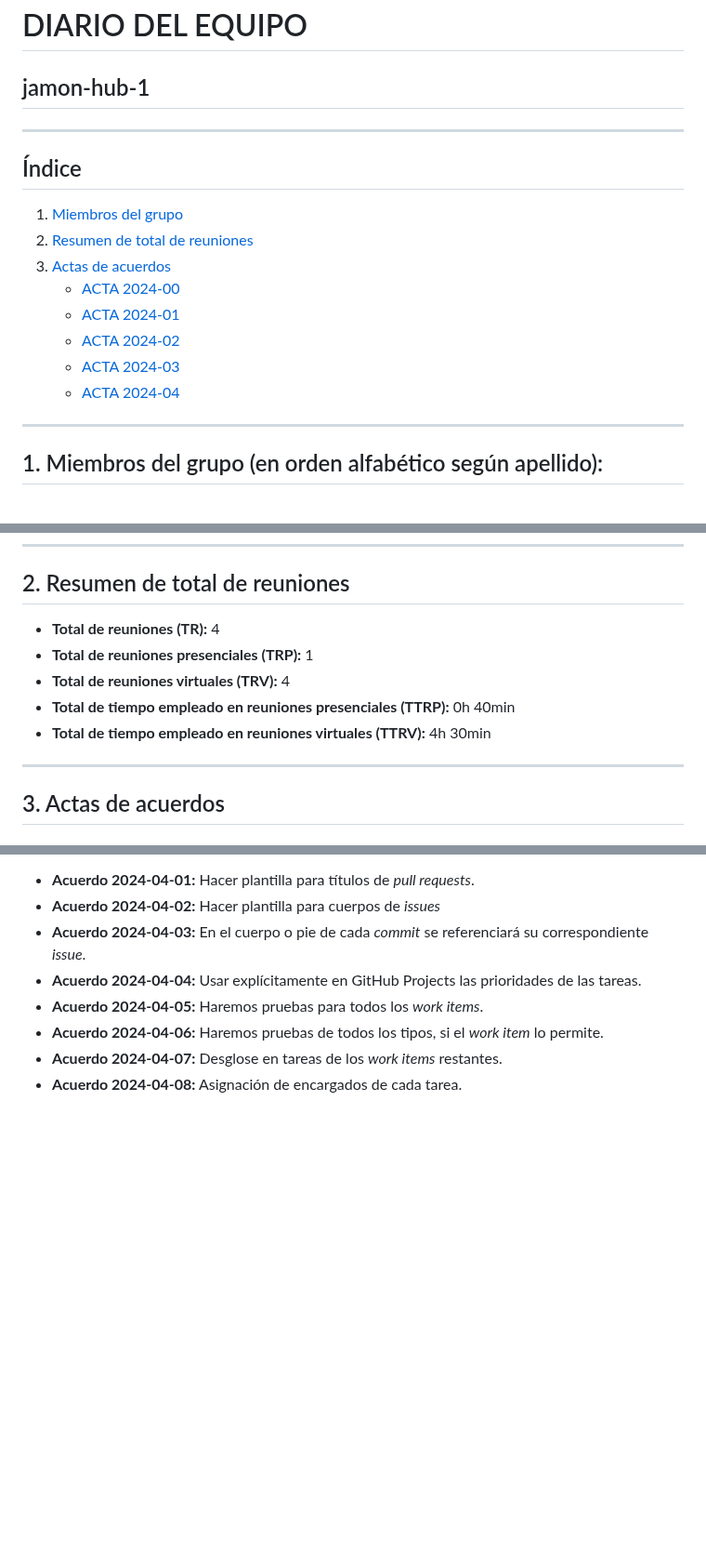
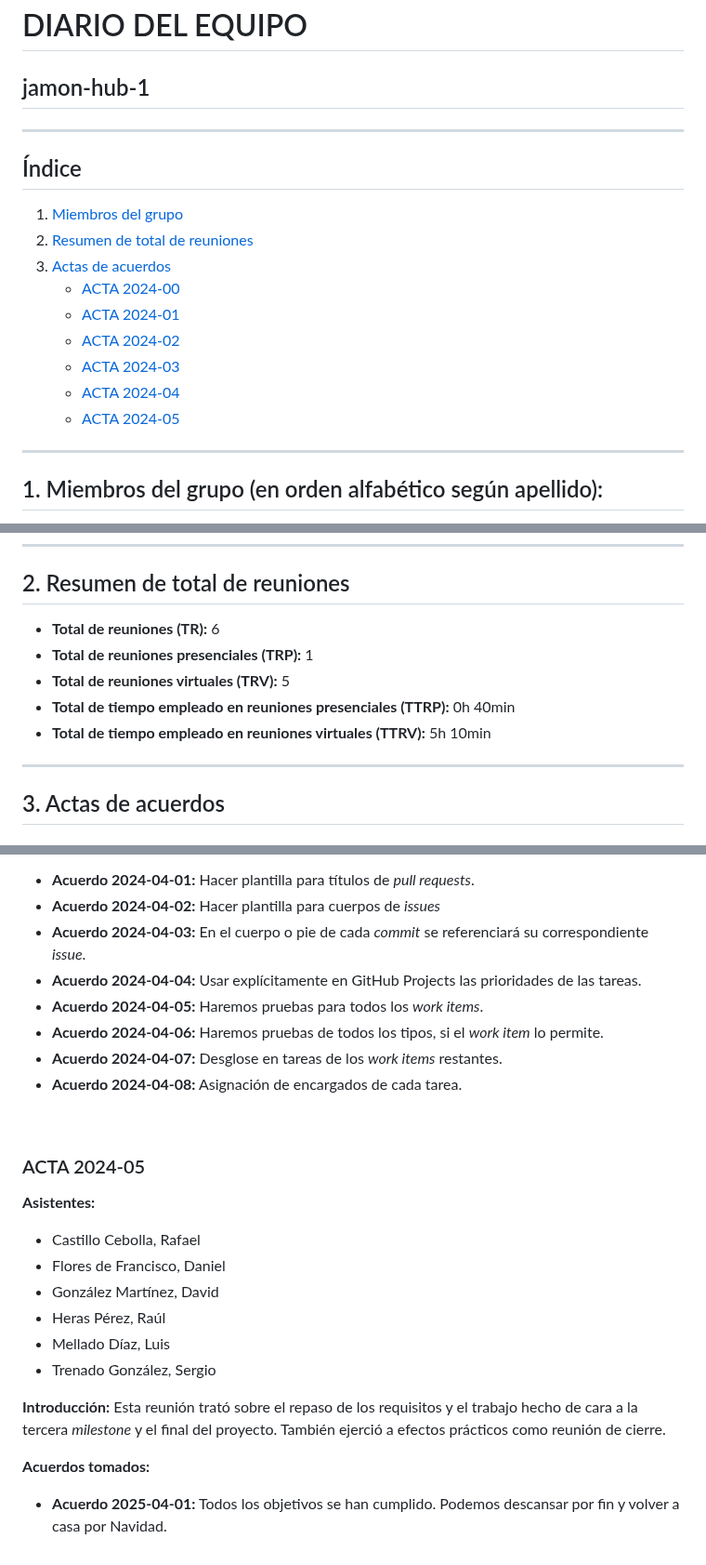
Before and after one commit to davidgonmar/uvlhub-egc, a Markdown page: documentation/g1/Diario_del_equipo-G1.md, 3 parts joined by grey strips. Shown at 93% size. Rendered like a GitHub page; blank space fills up the shorter version.

Commit message:
docs: add final meeting to 'Diario del equipo'

```diff
--- a/documentation/g1/Diario_del_equipo-G1.md
+++ b/documentation/g1/Diario_del_equipo-G1.md
@@ -21,7 +21,6 @@
 ## jamon-hub-1
 
 
-
 ---
 
 
@@ -35,6 +34,7 @@
    - [ACTA 2024-02](#acta-2024-02)
    - [ACTA 2024-03](#acta-2024-03)
    - [ACTA 2024-04](#acta-2024-04)
+   - [ACTA 2024-05](#acta-2024-05)
 
 
 ---
@@ -53,11 +53,11 @@
 
 
 ## 2. Resumen de total de reuniones
-- **Total de reuniones (TR):** 4
+- **Total de reuniones (TR):** 6
 - **Total de reuniones presenciales (TRP):** 1
-- **Total de reuniones virtuales (TRV):** 4
+- **Total de reuniones virtuales (TRV):** 5
 - **Total de tiempo empleado en reuniones presenciales (TTRP):** 0h 40min
-- **Total de tiempo empleado en reuniones virtuales (TTRV):** 4h 30min
+- **Total de tiempo empleado en reuniones virtuales (TTRV):** 5h 10min
 
 
 ---
@@ -205,3 +205,23 @@ Esta reunión trató sobre la implementación del feedback de la segunda _milest
 - **Acuerdo 2024-04-06:** Haremos pruebas de todos los tipos, si el _work item_ lo permite.
 - **Acuerdo 2024-04-07:** Desglose en tareas de los _work items_ restantes.
 - **Acuerdo 2024-04-08:** Asignación de encargados de cada tarea.
+
+
+<br>
+
+
+### ACTA 2024-05
+**Asistentes:**
+- Castillo Cebolla, Rafael
+- Flores de Francisco, Daniel
+- González Martínez, David
+- Heras Pérez, Raúl
+- Mellado Díaz, Luis
+- Trenado González, Sergio
+
+**Introducción:**
+Esta reunión trató sobre el repaso de los requisitos y el trabajo hecho de cara a la tercera _milestone_ y el final del proyecto. También ejerció a efectos prácticos como reunión de cierre.
+
+**Acuerdos tomados:**
+
+- **Acuerdo 2025-04-01:** Todos los objetivos se han cumplido. Podemos descansar por fin y volver a casa por Navidad.
```
